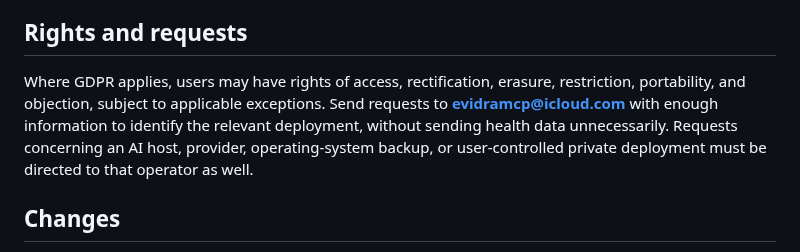
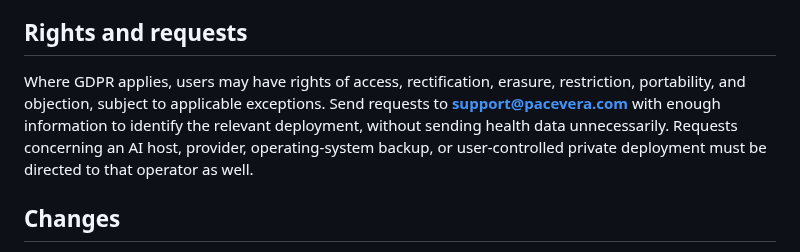
Before and after one commit to henryyeh182/evidra, a Markdown page: PRIVACY.md, the part around the change. Rendered like a GitHub page.

Commit message:
Update privacy contact email

```diff
--- a/PRIVACY.md
+++ b/PRIVACY.md
@@ -112,7 +112,7 @@ For a future remote service, the published policy will identify each application
 
 ## Rights and requests
 
-Where GDPR applies, users may have rights of access, rectification, erasure, restriction, portability, and objection, subject to applicable exceptions. Send requests to **evidramcp@icloud.com** with enough information to identify the relevant deployment, without sending health data unnecessarily. Requests concerning an AI host, provider, operating-system backup, or user-controlled private deployment must be directed to that operator as well.
+Where GDPR applies, users may have rights of access, rectification, erasure, restriction, portability, and objection, subject to applicable exceptions. Send requests to **support@pacevera.com** with enough information to identify the relevant deployment, without sending health data unnecessarily. Requests concerning an AI host, provider, operating-system backup, or user-controlled private deployment must be directed to that operator as well.
 
 ## Changes
 
```
